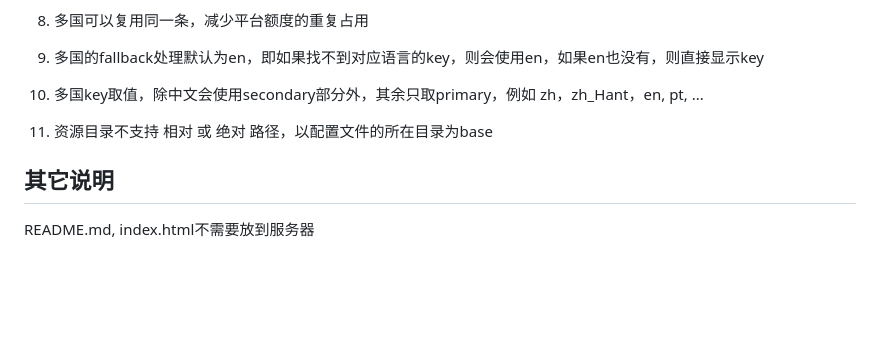
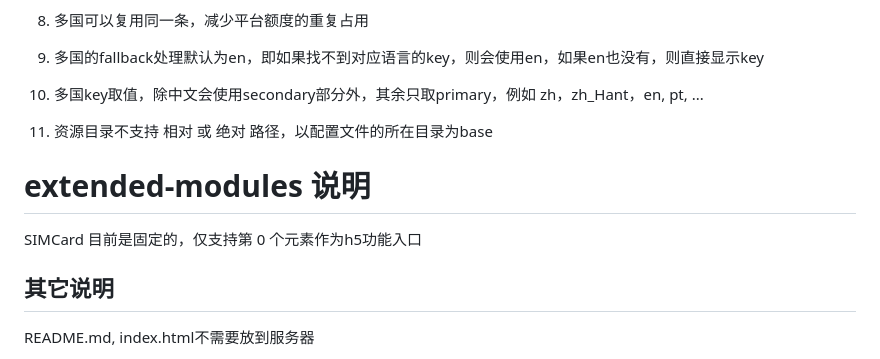
Before and after one commit to CloudForceIOT/ExtendedProductsExample, a Markdown page: README.md, the part around the change. Rendered like a GitHub page; blank space fills up the shorter version.

```diff
--- a/README.md
+++ b/README.md
@@ -87,6 +87,11 @@ configs
 11. 资源目录不支持 相对 或 绝对 路径，以配置文件的所在目录为base
 
 
+# extended-modules 说明
+
+SIMCard 目前是固定的，仅支持第 0 个元素作为h5功能入口
+
+
 ## 其它说明
 
 README.md, index.html不需要放到服务器
```
